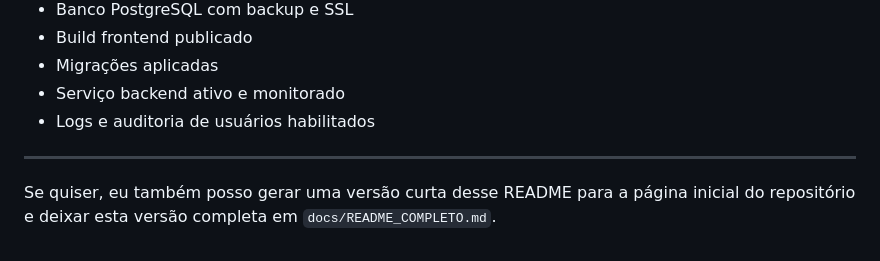
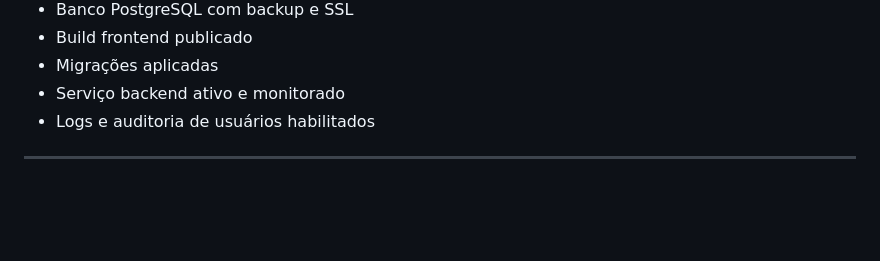
Before and after one commit to mauromantilha/univesp-pi-group-12, a Markdown page: docs/README_COMPLETO.md, the part around the change. GitHub-like rendering; blank space fills up the shorter version.

```diff
--- a/docs/README_COMPLETO.md
+++ b/docs/README_COMPLETO.md
@@ -434,5 +434,3 @@ python manage.py test processos.tests_api
 - Logs e auditoria de usuários habilitados
 
 ---
-
-Se quiser, eu também posso gerar uma versão curta desse README para a página inicial do repositório e deixar esta versão completa em `docs/README_COMPLETO.md`.
```
